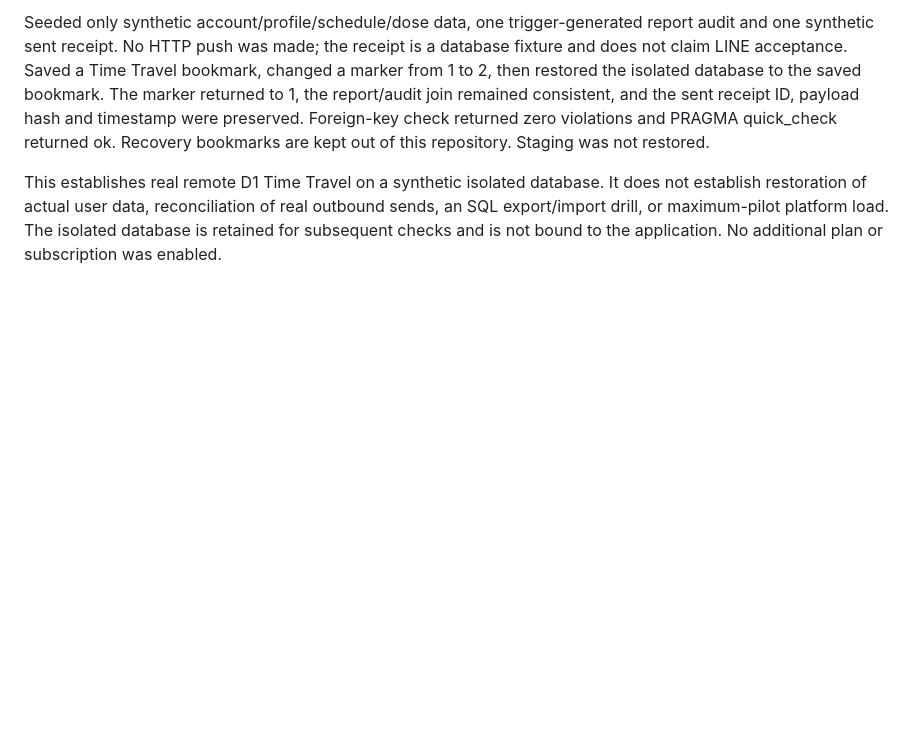
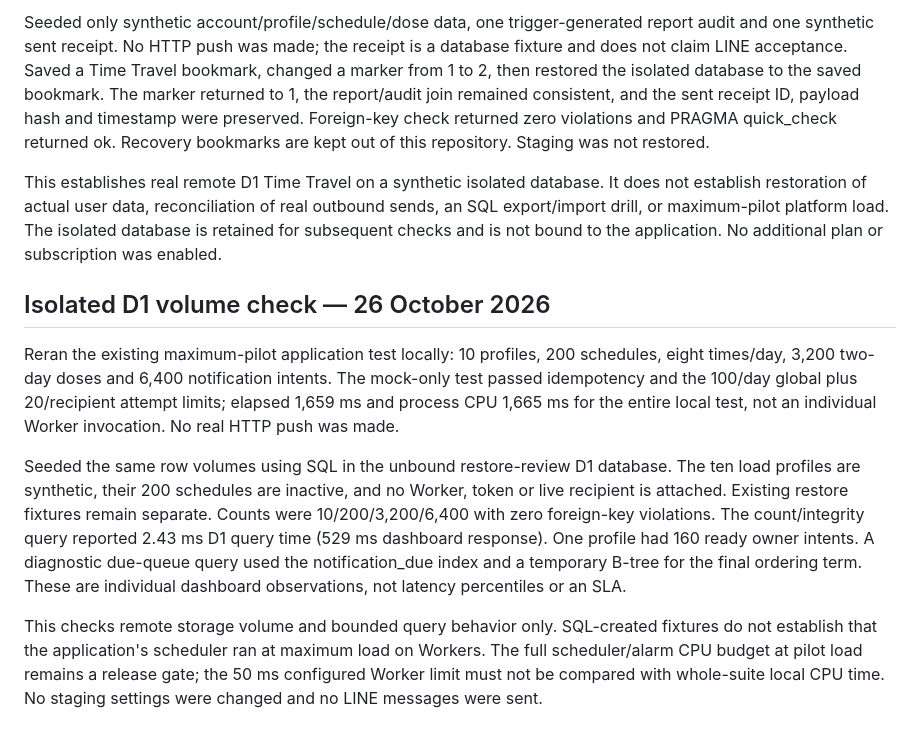
Before and after one commit to kengdesign/nong-oon, a Markdown page: docs/DELIVERY_PLAN.md, the part around the change. GitHub-like rendering; blank space fills up the shorter version.

Commit message:
Record isolated D1 volume evidence separately from Worker CPU gate (#19)

```diff
--- a/docs/DELIVERY_PLAN.md
+++ b/docs/DELIVERY_PLAN.md
@@ -87,3 +87,26 @@ It does not establish restoration of actual user data, reconciliation of real
 outbound sends, an SQL export/import drill, or maximum-pilot platform load.
 The isolated database is retained for subsequent checks and is not bound to the
 application. No additional plan or subscription was enabled.
+
+## Isolated D1 volume check — 26 October 2026
+
+Reran the existing maximum-pilot application test locally: 10 profiles, 200
+schedules, eight times/day, 3,200 two-day doses and 6,400 notification intents.
+The mock-only test passed idempotency and the 100/day global plus 20/recipient
+attempt limits; elapsed 1,659 ms and process CPU 1,665 ms for the entire local
+test, not an individual Worker invocation. No real HTTP push was made.
+
+Seeded the same row volumes using SQL in the unbound restore-review D1 database.
+The ten load profiles are synthetic, their 200 schedules are inactive, and no
+Worker, token or live recipient is attached. Existing restore fixtures remain
+separate. Counts were 10/200/3,200/6,400 with zero foreign-key violations.
+The count/integrity query reported 2.43 ms D1 query time (529 ms dashboard response).
+One profile had 160 ready owner intents. A diagnostic due-queue query used the
+notification_due index and a temporary B-tree for the final ordering term.
+These are individual dashboard observations, not latency percentiles or an SLA.
+
+This checks remote storage volume and bounded query behavior only. SQL-created
+fixtures do not establish that the application's scheduler ran at maximum load
+on Workers. The full scheduler/alarm CPU budget at pilot load remains a release
+gate; the 50 ms configured Worker limit must not be compared with whole-suite
+local CPU time. No staging settings were changed and no LINE messages were sent.
```
